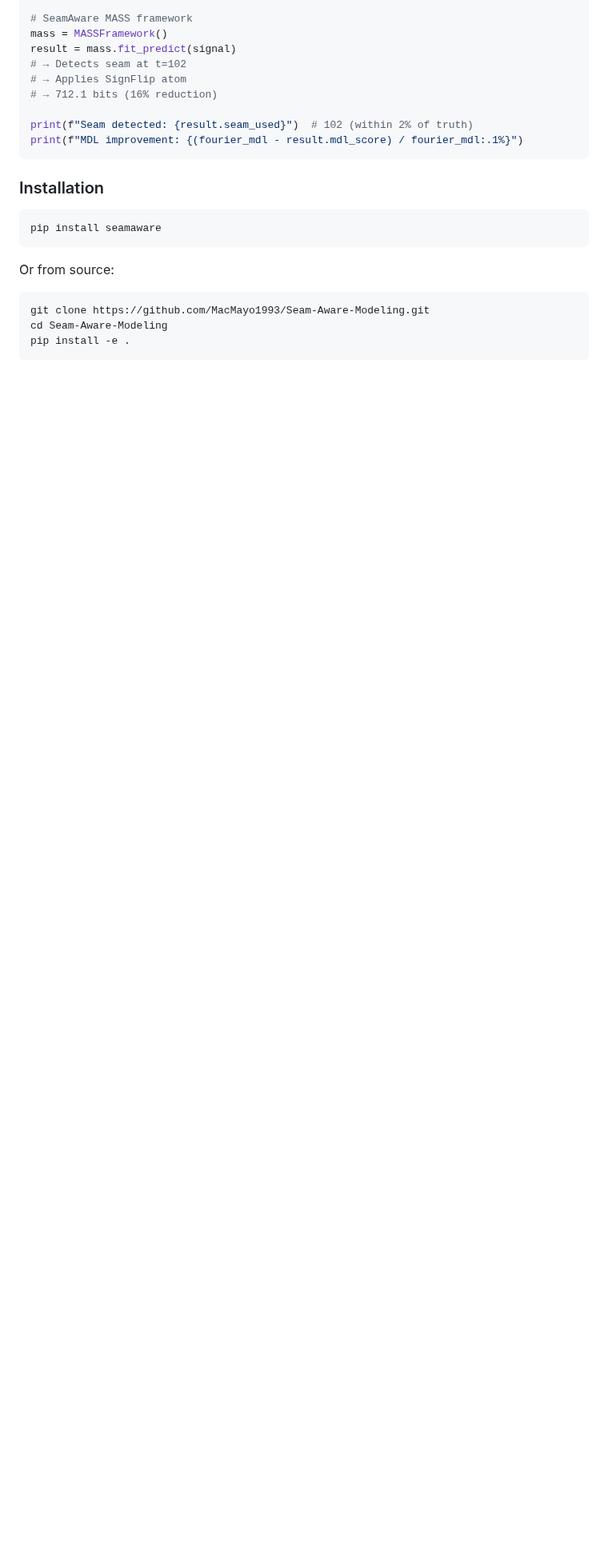
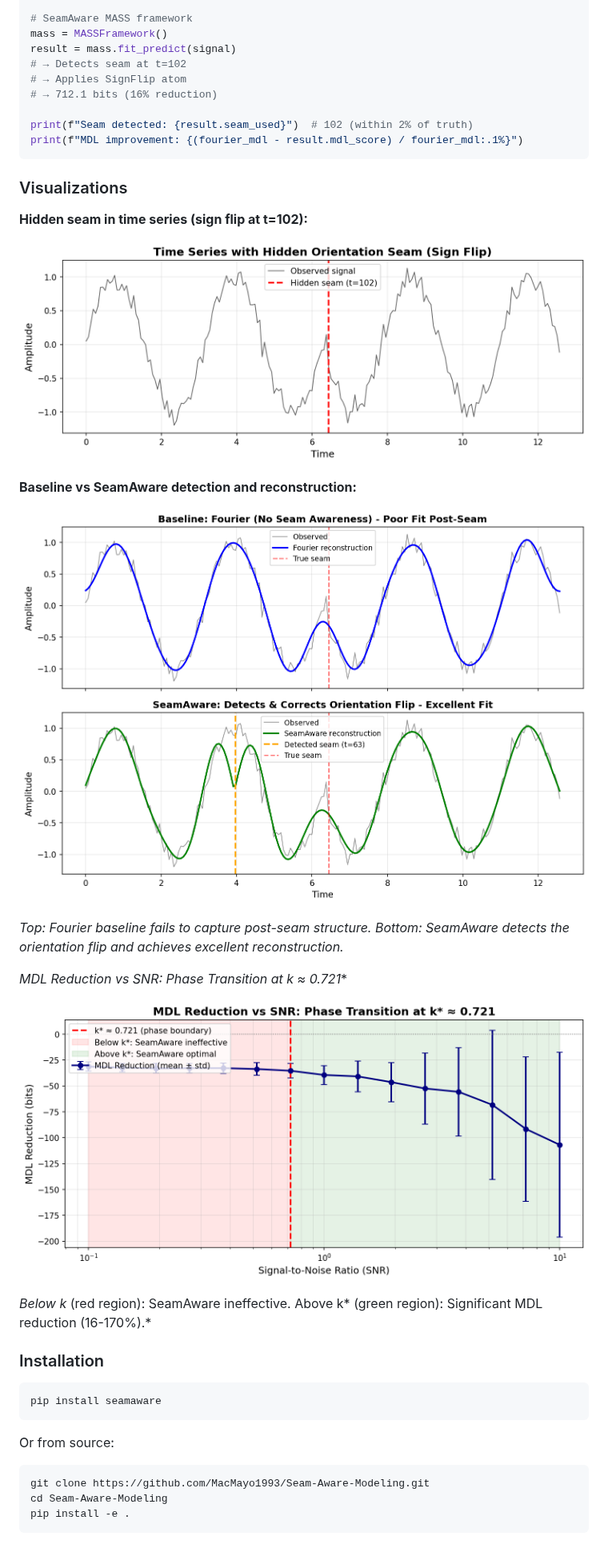
Before and after one commit to MacMayo1993/Seam-Aware-Modeling, a Markdown page: README.md, the part around one of its changes. Shown at 80% size. Rendered like a GitHub page; pictures changed too: assets/mdl_phase_transition.png (added), assets/seamaware_detection.png (added), assets/signal_with_seam.png (added); blank space fills up the shorter version.

````diff
--- a/README.md
+++ b/README.md
@@ -54,6 +54,24 @@ print(f"Seam detected: {result.seam_used}")  # 102 (within 2% of truth)
 print(f"MDL improvement: {(fourier_mdl - result.mdl_score) / fourier_mdl:.1%}")
 ```
 
+### Visualizations
+
+**Hidden seam in time series (sign flip at t=102):**
+
+![Signal with Seam](assets/signal_with_seam.png)
+
+**Baseline vs SeamAware detection and reconstruction:**
+
+![SeamAware Detection](assets/seamaware_detection.png)
+
+*Top: Fourier baseline fails to capture post-seam structure. Bottom: SeamAware detects the orientation flip and achieves excellent reconstruction.*
+
+**MDL Reduction vs SNR: Phase Transition at k* ≈ 0.721**
+
+![MDL Phase Transition](assets/mdl_phase_transition.png)
+
+*Below k* (red region): SeamAware ineffective. Above k* (green region): Significant MDL reduction (16-170%).*
+
 ### Installation
 
 ```bash
````
Also changed, not shown: other parts of README.md (+15 -0 lines), GITHUB_SETUP.md (added, +136 -0 lines), examples/README.md (added, +69 -0 lines), 4 other files.
